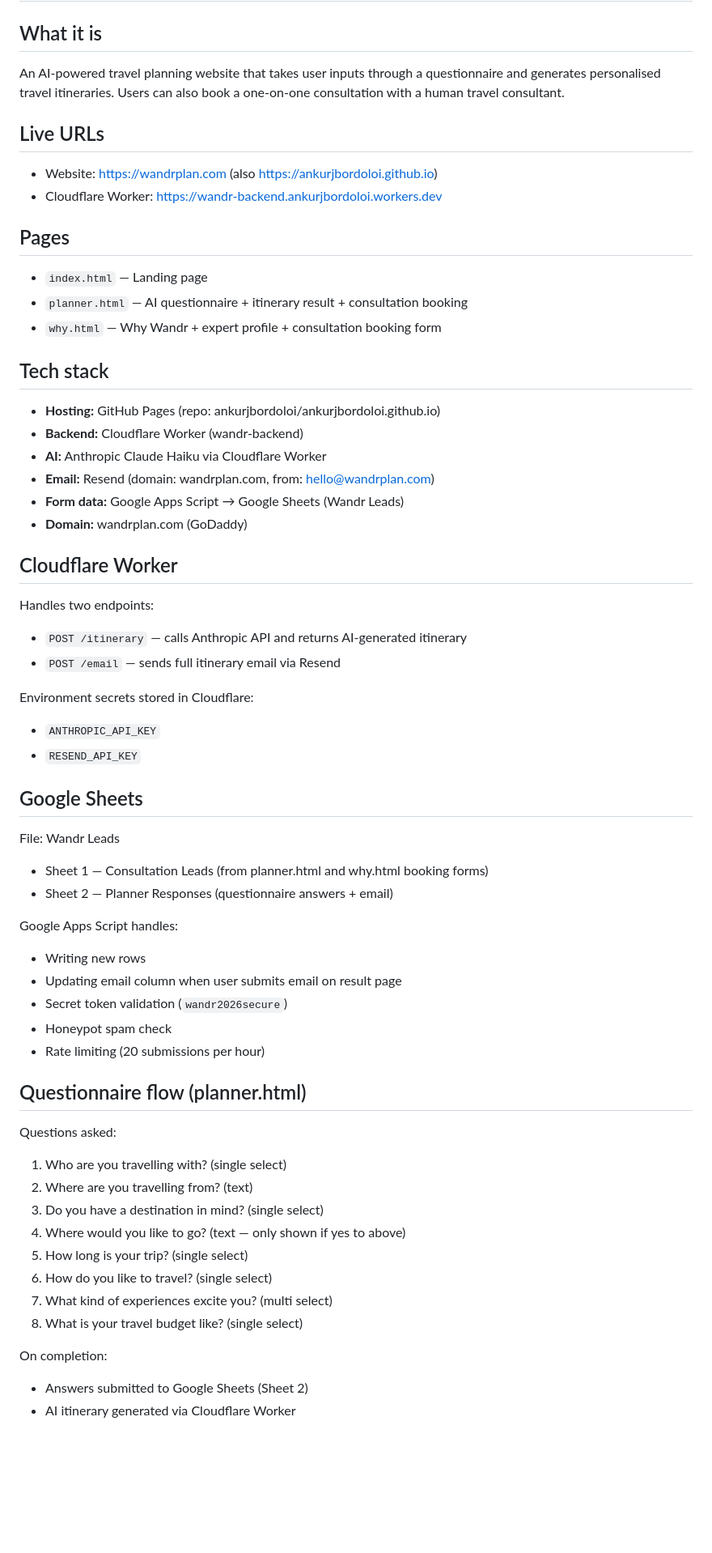
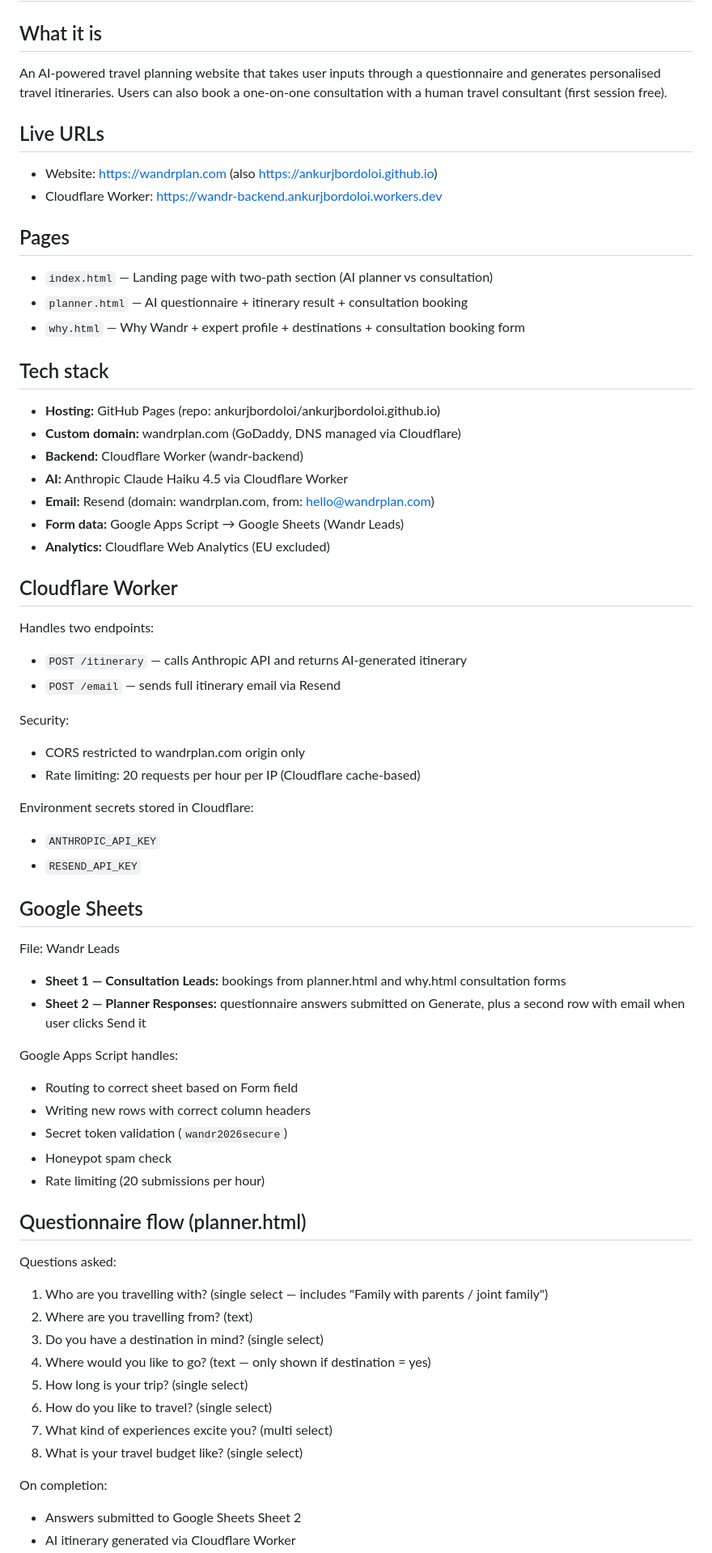
Before and after one commit to ankurjbordoloi/ankurjbordoloi.github.io, a Markdown page: PROJECT.md, the part around one of its changes. Shown at 81% size. Drawn GitHub-style; blank space fills up the shorter version.

```diff
--- a/PROJECT.md
+++ b/PROJECT.md
@@ -1,29 +1,34 @@
 # Wandr — AI Travel Planner
 
 ## What it is
-An AI-powered travel planning website that takes user inputs through a questionnaire and generates personalised travel itineraries. Users can also book a one-on-one consultation with a human travel consultant.
+An AI-powered travel planning website that takes user inputs through a questionnaire and generates personalised travel itineraries. Users can also book a one-on-one consultation with a human travel consultant (first session free).
 
 ## Live URLs
 - Website: https://wandrplan.com (also https://ankurjbordoloi.github.io)
 - Cloudflare Worker: https://wandr-backend.ankurjbordoloi.workers.dev
 
 ## Pages
-- `index.html` — Landing page
+- `index.html` — Landing page with two-path section (AI planner vs consultation)
 - `planner.html` — AI questionnaire + itinerary result + consultation booking
-- `why.html` — Why Wandr + expert profile + consultation booking form
+- `why.html` — Why Wandr + expert profile + destinations + consultation booking form
 
 ## Tech stack
 - **Hosting:** GitHub Pages (repo: ankurjbordoloi/ankurjbordoloi.github.io)
+- **Custom domain:** wandrplan.com (GoDaddy, DNS managed via Cloudflare)
 - **Backend:** Cloudflare Worker (wandr-backend)
-- **AI:** Anthropic Claude Haiku via Cloudflare Worker
+- **AI:** Anthropic Claude Haiku 4.5 via Cloudflare Worker
 - **Email:** Resend (domain: wandrplan.com, from: hello@wandrplan.com)
 - **Form data:** Google Apps Script → Google Sheets (Wandr Leads)
-- **Domain:** wandrplan.com (GoDaddy)
+- **Analytics:** Cloudflare Web Analytics (EU excluded)
 
 ## Cloudflare Worker
 Handles two endpoints:
 - `POST /itinerary` — calls Anthropic API and returns AI-generated itinerary
 - `POST /email` — sends full itinerary email via Resend
+
+Security:
+- CORS restricted to wandrplan.com origin only
+- Rate limiting: 20 requests per hour per IP (Cloudflare cache-based)
 
 Environment secrets stored in Cloudflare:
 - `ANTHROPIC_API_KEY`
@@ -31,27 +36,27 @@ Environment secrets stored in Cloudflare:
 
 ## Google Sheets
 File: Wandr Leads
-- Sheet 1 — Consultation Leads (from planner.html and why.html booking forms)
-- Sheet 2 — Planner Responses (questionnaire answers + email)
+- **Sheet 1 — Consultation Leads:** bookings from planner.html and why.html consultation forms
+- **Sheet 2 — Planner Responses:** questionnaire answers submitted on Generate, plus a second row with email when user clicks Send it
 
 Google Apps Script handles:
-- Writing new rows
-- Updating email column when user submits email on result page
+- Routing to correct sheet based on Form field
+- Writing new rows with correct column headers
 - Secret token validation (`wandr2026secure`)
 - Honeypot spam check
 - Rate limiting (20 submissions per hour)
 
 ## Questionnaire flow (planner.html)
 Questions asked:
-1. Who are you travelling with? (single select)
+1. Who are you travelling with? (single select — includes "Family with parents / joint family")
 2. Where are you travelling from? (text)
 3. Do you have a destination in mind? (single select)
-4. Where would you like to go? (text — only shown if yes to above)
+4. Where would you like to go? (text — only shown if destination = yes)
 5. How long is your trip? (single select)
 6. How do you like to travel? (single select)
 7. What kind of experiences excite you? (multi select)
 8. What is your travel budget like? (single select)
 
 On completion:
-- Answers submitted to Google Sheets (Sheet 2)
+- Answers submitted to Google Sheets Sheet 2
 - AI itinerary generated via Cloudflare Worker
```
Also changed, not shown: other parts of PROJECT.md (+58 -15 lines).
